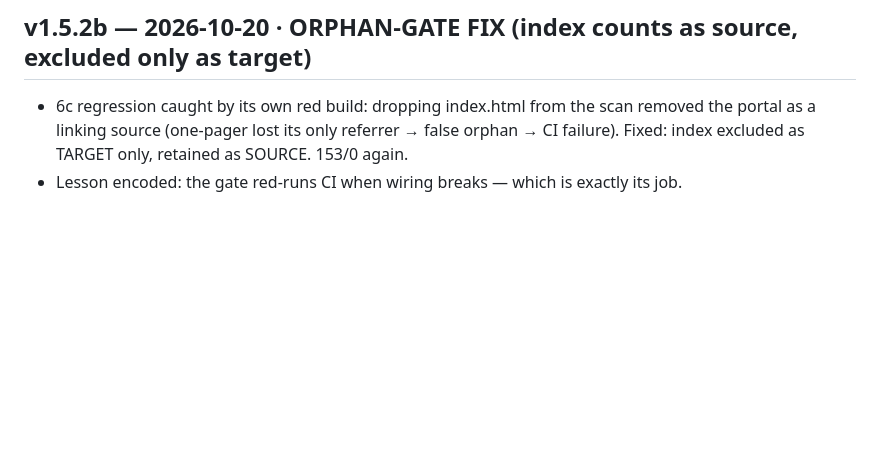
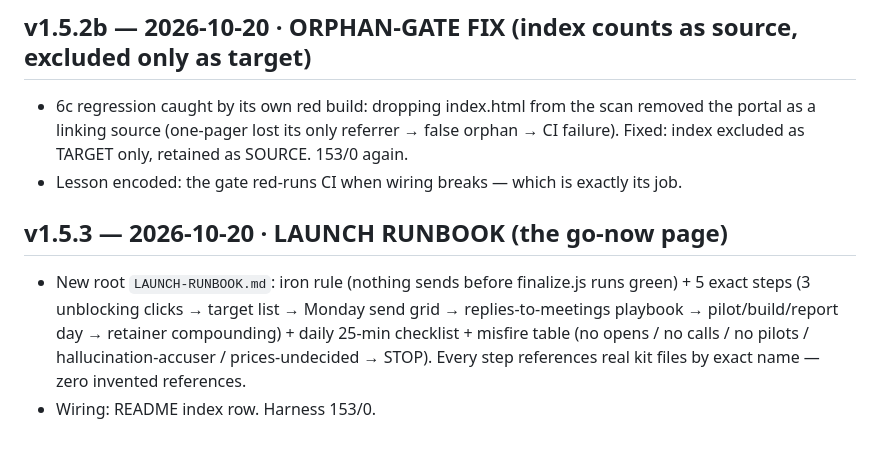
Before and after one commit to coding4vinayak/abetworks-business-kit, a Markdown page: CHANGELOG.md, the part around the change. Drawn GitHub-style; blank space fills up the shorter version.

```diff
--- a/CHANGELOG.md
+++ b/CHANGELOG.md
@@ -109,3 +109,6 @@
 ## v1.5.2b — 2026-10-20 · ORPHAN-GATE FIX (index counts as source, excluded only as target)
 - 6c regression caught by its own red build: dropping index.html from the scan removed the portal as a linking source (one-pager lost its only referrer → false orphan → CI failure). Fixed: index excluded as TARGET only, retained as SOURCE. 153/0 again.
 - Lesson encoded: the gate red-runs CI when wiring breaks — which is exactly its job.
+## v1.5.3 — 2026-10-20 · LAUNCH RUNBOOK (the go-now page)
+- New root `LAUNCH-RUNBOOK.md`: iron rule (nothing sends before finalize.js runs green) + 5 exact steps (3 unblocking clicks → target list → Monday send grid → replies-to-meetings playbook → pilot/build/report day → retainer compounding) + daily 25-min checklist + misfire table (no opens / no calls / no pilots / hallucination-accuser / prices-undecided → STOP). Every step references real kit files by exact name — zero invented references.
+- Wiring: README index row. Harness 153/0.
```
Also changed, not shown: LAUNCH-RUNBOOK.md (added, +84 -0 lines), README.md (+1 -0 lines).
